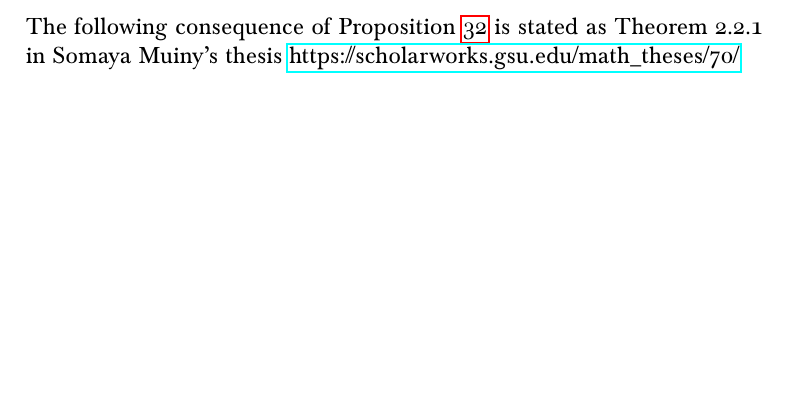
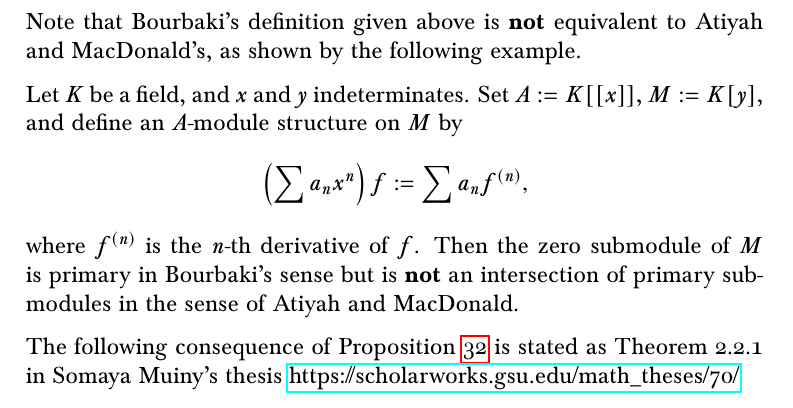
Before and after one commit to Pierre-Yves-Gaillard/Atiyah_MacDonald_c, a LaTeX document (Atiyah_MacDonald_c.tex): part of page 85 of 114 before the commit and part of page 86 of 114 after it, cut at the place of the change, the shorter picture padded with empty space. Compiled offline with pdfLaTeX.

Commit message:
Update Atiyah_MacDonald_c.tex

```diff
--- a/Atiyah_MacDonald_c.tex
+++ b/Atiyah_MacDonald_c.tex
@@ -2588,6 +2588,14 @@ Write $M(\Psi)$ for the submodule denoted by $N$ in the proof of Proposition~\re
 Let $A$ be a noetherian ring. A submodule $N$ of an $A$-module $M$ is \emph{primary} if $\Ass(M/N)=\{\ppp\}$ for some prime ideal $\ppp$ of $A$, in which case one also says that $N$ is $\ppp$\emph{-primary}.
 \end{df}
 
+Note that Bourbaki's definition given above is \textbf{not} equivalent to Atiyah and MacDonald's, as shown by the following example.
+
+Let $K$ be a field, and $x$ and $y$ indeterminates. Set $A:=K[[x]]$, $M:=K[y]$, and define an $A$-module structure on $M$ by
+$$
+\left(\sum a_nx^n\right)f:=\sum a_nf^{(n)},
+$$
+where $f^{(n)}$ is the $n$-th derivative of $f$. Then the zero submodule of $M$ is primary in Bourbaki's sense but is \textbf{not} an intersection of primary submodules in the sense of Atiyah and MacDonald.
+
 The following consequence of Proposition~\ref{aimyl2} is stated as Theorem 2.2.1 in Somaya Muiny's thesis \href{https://scholarworks.gsu.edu/math_theses/70/}{https://scholarworks.gsu.edu/math\_theses/70/}
 
 \begin{thm}[Somaya Muiny]\label{somaya}
```
